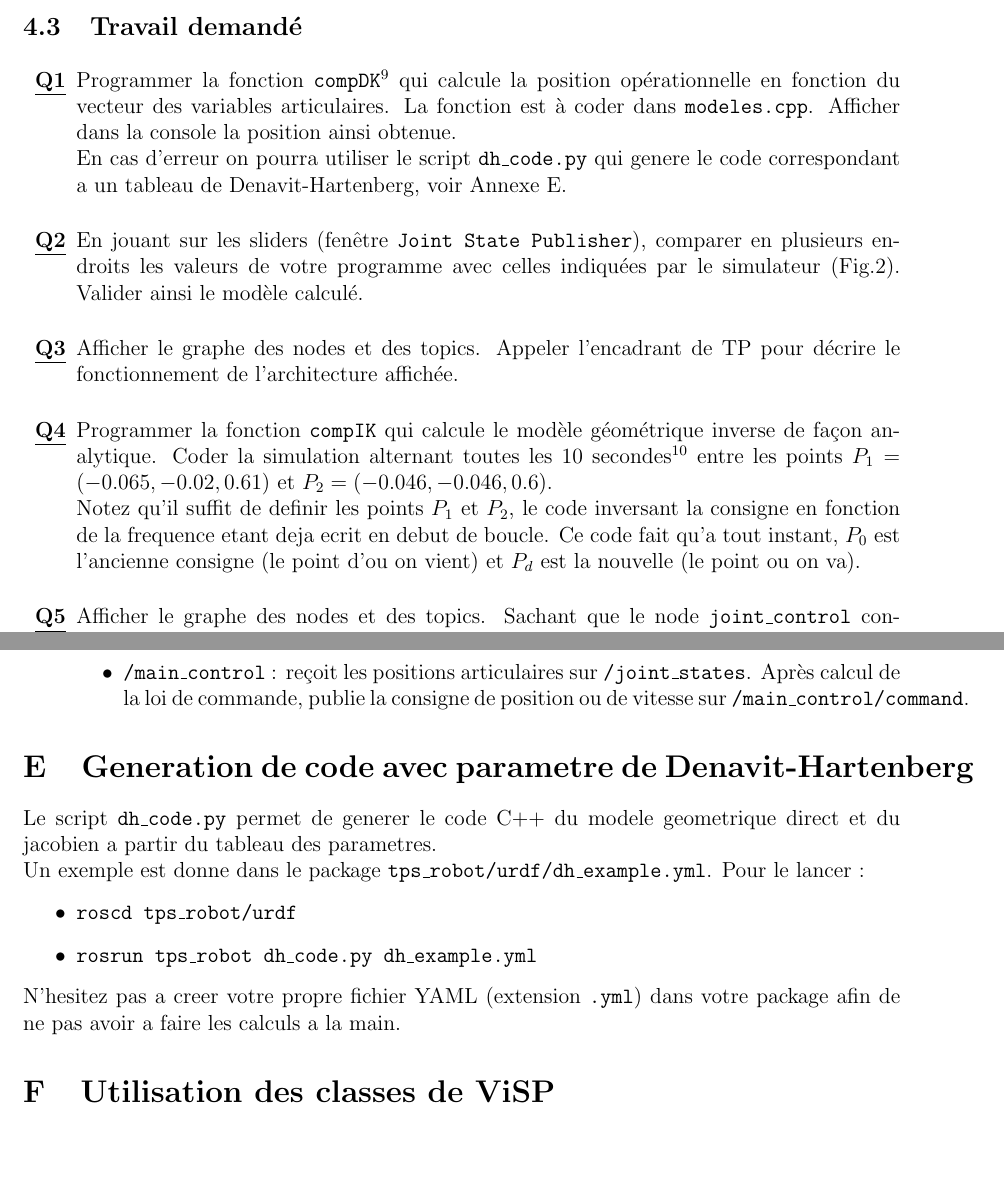
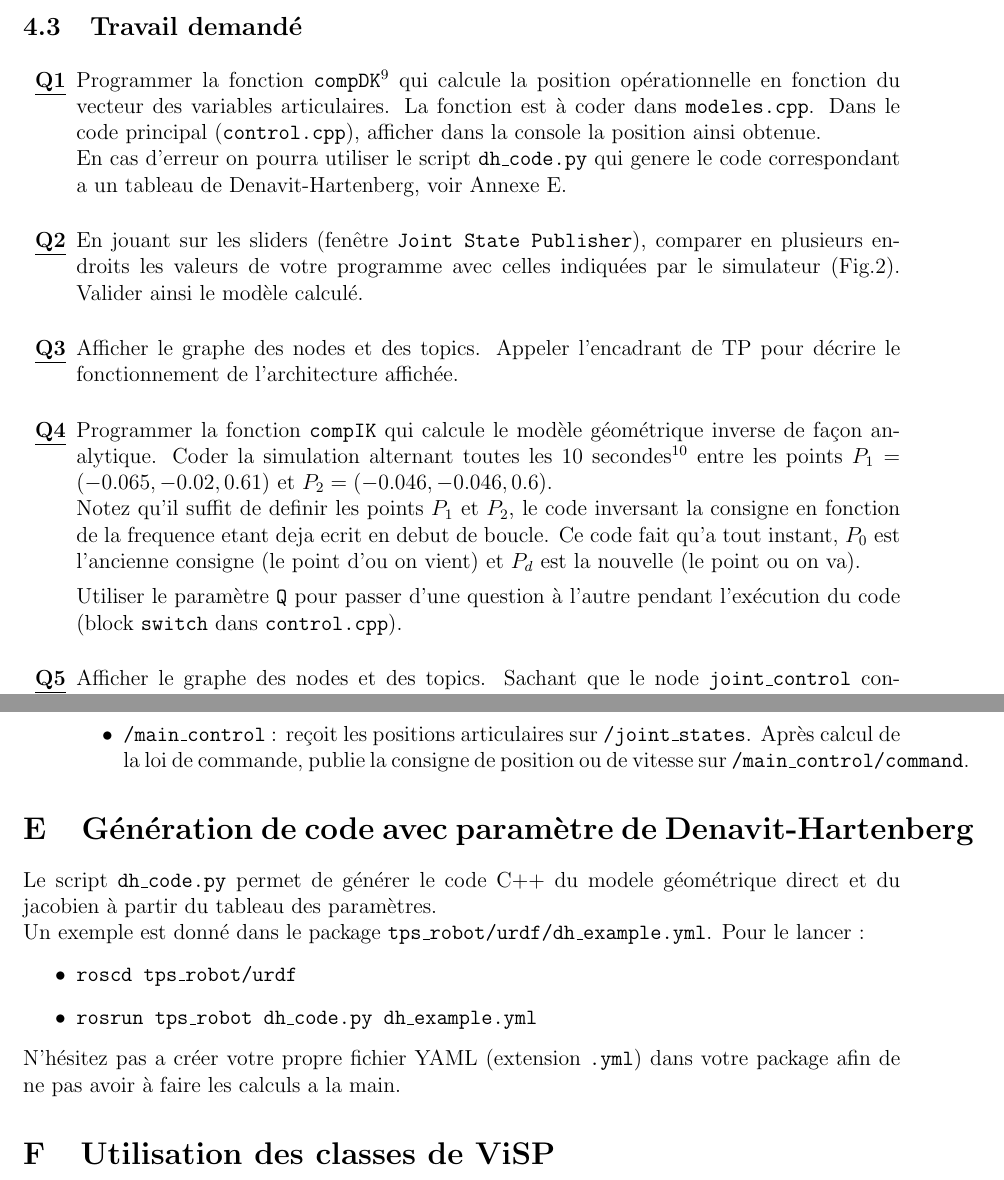
Before and after one commit to eavr-strasbourg/tps_robot, a LaTeX document (sujet/tpROS.tex): two parts of pages 10 and 15 of 16, joined at a grey line, cut so that both start at the same text, the shorter picture padded with empty space. Compiled offline with pdfLaTeX.

Commit message:
maj sujet

```diff
--- a/sujet/tpROS.tex
+++ b/sujet/tpROS.tex
@@ -20,7 +20,7 @@
 \pagestyle{fancyplain}
 
 
-\newcommand{\school}{Télécom Physique Strasbourg, TIC-Santé 2ème année}
+\newcommand{\school}{Télécom Physique Strasbourg, TIC-Santé 2ème année hop hop}
 \renewcommand{\year}{2014-2015}
 
 \lhead[]{\fancyplain{}{\scriptsize\school}}
@@ -404,7 +404,7 @@ En cochant la case ``Show Trail'', RViz affiche également la trajectoire suivie
 
 \begin{itemize}
  \medskip\item[\textbf{\underline{Q1}}] Programmer la fonction \texttt{compDK}\footnote{ L'Annexe \ref{anx:cpp} rappelle les différents prototypes de fonction en C++} qui calcule la position opérationnelle en fonction du vecteur des variables articulaires. La fonction est à coder dans \texttt{modeles.cpp}.
- Afficher dans la console la position ainsi obtenue.\\
+ Dans le code principal (\texttt{control.cpp}), afficher dans la console la position ainsi obtenue.\\
  En cas d'erreur on pourra utiliser le script \texttt{dh\_code.py} qui genere le code correspondant a un tableau de Denavit-Hartenberg, voir Annexe \ref{sec:DH}.
 
 
@@ -419,6 +419,8 @@ En cochant la case ``Show Trail'', RViz affiche également la trajectoire suivie
  entre les points $P_1=(-0.065,-0.02,0.61)$ et $P_2=(-0.046, -0.046, 0.6)$. \\
  Notez qu'il suffit de definir les points $P_1$ et $P_2$, le code inversant la consigne en fonction de la frequence etant deja ecrit en debut de boucle.
  Ce code fait qu'a tout instant, $P_0$ est l'ancienne consigne (le point d'ou on vient) et $P_d$ est la nouvelle (le point ou on va).
+
+ Utiliser le paramètre \texttt{Q} pour passer d'une question à l'autre pendant l'exécution du code (block \texttt{switch} dans \texttt{control.cpp}).
 
   \medskip\item[\textbf{\underline{Q5}}] Afficher le graphe des nodes et des topics. Sachant que le node \texttt{joint\_control} convertit des consignes de position ou de vitesse et publie la position articulaire du robot sur \texttt{/joint\_control/position}, commenter sur les conflits possibles avec l'interface des sliders \texttt{/joint\_state\_publisher}.
 
@@ -616,16 +618,16 @@ Un exemple de syntaxe est donné dans \texttt{control.cpp}. Avant la boucle un p
 
 \end{enumerate}
 
-\section{Generation de code avec parametre de Denavit-Hartenberg}
+\section{Génération de code avec paramètre de Denavit-Hartenberg}
 \label{sec:DH}
 
-Le script \texttt{dh\_code.py} permet de generer le code C++ du modele geometrique direct et du jacobien a partir du tableau des parametres.\\
-Un exemple est donne dans le package \texttt{tps\_robot/urdf/dh\_example.yml}. Pour le lancer :
+Le script \texttt{dh\_code.py} permet de générer le code C++ du modele géométrique direct et du jacobien à partir du tableau des paramètres.\\
+Un exemple est donné dans le package \texttt{tps\_robot/urdf/dh\_example.yml}. Pour le lancer :
 \begin{itemize}
  \item \texttt{roscd tps\_robot/urdf}
  \item \texttt{rosrun tps\_robot dh\_code.py dh\_example.yml}
 \end{itemize}
-N'hesitez pas a creer votre propre fichier YAML (extension \texttt{.yml}) dans votre package afin de ne pas avoir a faire les calculs a la main.
+N'hésitez pas a créer votre propre fichier YAML (extension \texttt{.yml}) dans votre package afin de ne pas avoir à faire les calculs a la main.
 
 
 \section{Utilisation des classes de ViSP}
```
Also changed, not shown: sujet/tpROS.pdf, 4 other files.
